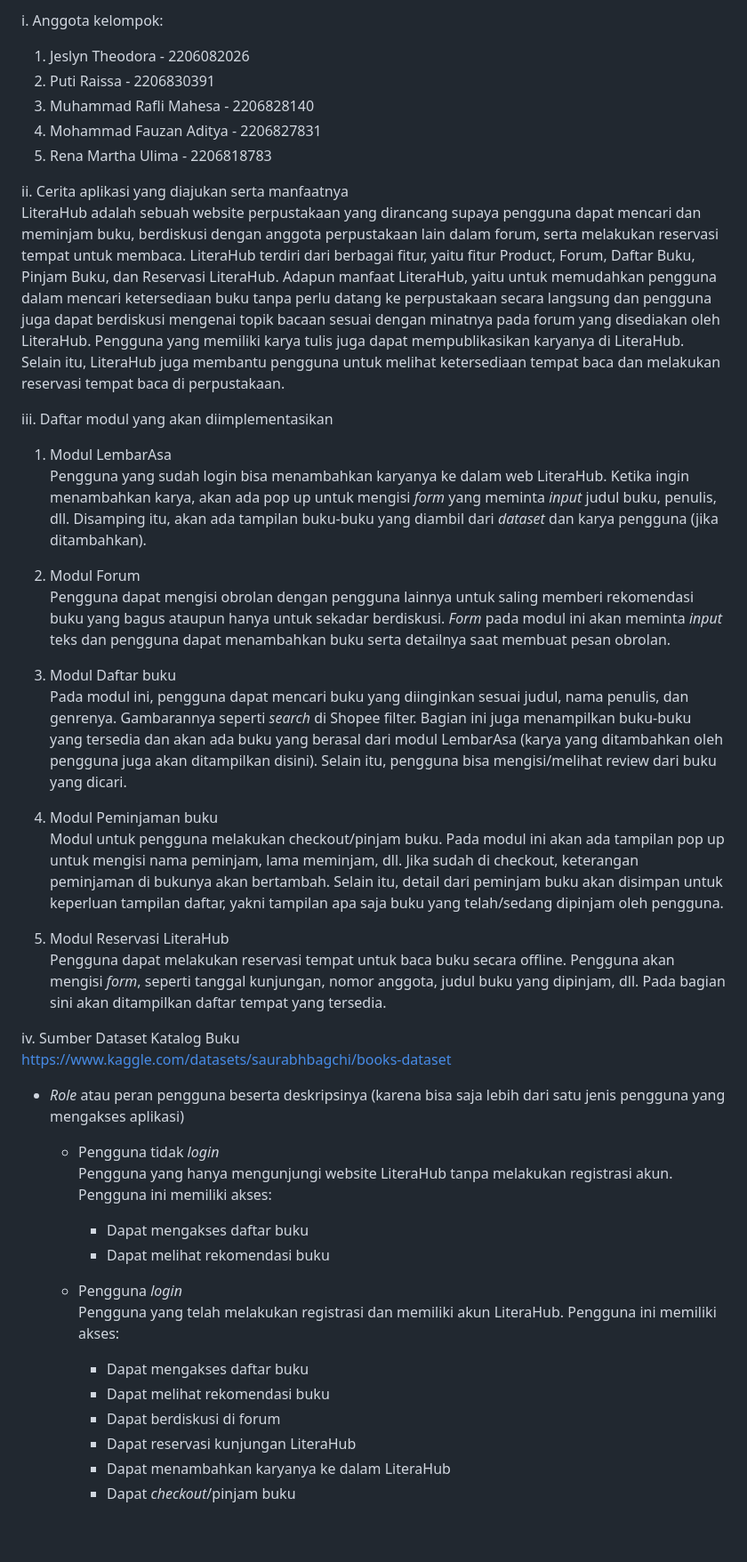
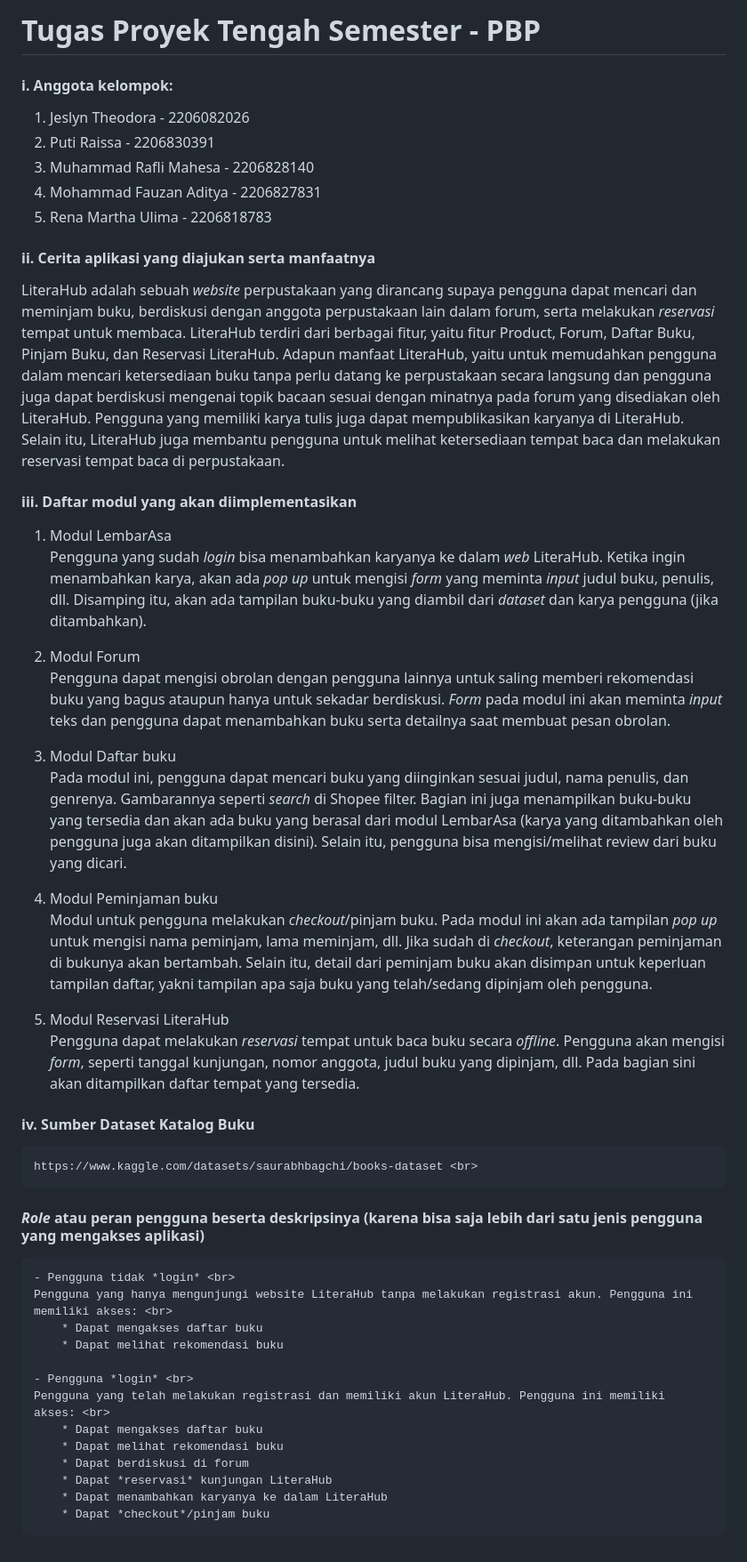
Before and after one commit to LiteraHub/LiteraHub, a Markdown page: README.md, the part around the change. Shown: that part at 89% size. GitHub-like rendering; blank space fills up the shorter version.

```diff
--- a/README.md
+++ b/README.md
@@ -1,16 +1,18 @@
-i. Anggota kelompok: <br>
+# Tugas Proyek Tengah Semester - PBP
+
+#### i. Anggota kelompok: <br>
 1. Jeslyn Theodora - 2206082026 <br>
 2. Puti Raissa - 2206830391 <br>
 3. Muhammad Rafli Mahesa - 2206828140 <br>
 4. Mohammad Fauzan Aditya - 2206827831 <br>
 5. Rena Martha Ulima - 2206818783 <br>
 
-ii. Cerita aplikasi yang diajukan serta manfaatnya <br>
-LiteraHub adalah sebuah website perpustakaan yang dirancang supaya pengguna dapat mencari dan meminjam buku, berdiskusi dengan anggota perpustakaan lain dalam forum, serta melakukan reservasi tempat untuk membaca. LiteraHub terdiri dari berbagai fitur, yaitu fitur Product, Forum, Daftar Buku, Pinjam Buku, dan Reservasi LiteraHub. Adapun manfaat LiteraHub, yaitu untuk memudahkan pengguna dalam mencari ketersediaan buku tanpa perlu datang ke perpustakaan secara langsung dan pengguna juga dapat berdiskusi mengenai topik bacaan sesuai dengan minatnya pada forum yang disediakan oleh LiteraHub. Pengguna yang memiliki karya tulis juga dapat mempublikasikan karyanya di LiteraHub. Selain itu, LiteraHub juga membantu pengguna untuk melihat ketersediaan tempat baca dan melakukan reservasi tempat baca di perpustakaan.  <br>
+#### ii. Cerita aplikasi yang diajukan serta manfaatnya <br>
+LiteraHub adalah sebuah *website* perpustakaan yang dirancang supaya pengguna dapat mencari dan meminjam buku, berdiskusi dengan anggota perpustakaan lain dalam forum, serta melakukan *reservasi* tempat untuk membaca. LiteraHub terdiri dari berbagai fitur, yaitu fitur Product, Forum, Daftar Buku, Pinjam Buku, dan Reservasi LiteraHub. Adapun manfaat LiteraHub, yaitu untuk memudahkan pengguna dalam mencari ketersediaan buku tanpa perlu datang ke perpustakaan secara langsung dan pengguna juga dapat berdiskusi mengenai topik bacaan sesuai dengan minatnya pada forum yang disediakan oleh LiteraHub. Pengguna yang memiliki karya tulis juga dapat mempublikasikan karyanya di LiteraHub. Selain itu, LiteraHub juga membantu pengguna untuk melihat ketersediaan tempat baca dan melakukan reservasi tempat baca di perpustakaan.  <br>
 
-iii. Daftar modul yang akan diimplementasikan <br>
+#### iii. Daftar modul yang akan diimplementasikan <br>
 1. Modul LembarAsa <br>
-Pengguna yang sudah login bisa menambahkan karyanya ke dalam web LiteraHub. Ketika ingin menambahkan karya, akan ada pop up untuk mengisi *form* yang meminta *input* judul buku, penulis, dll. Disamping itu, akan ada tampilan buku-buku yang diambil dari *dataset* dan karya pengguna (jika ditambahkan).
+Pengguna yang sudah *login* bisa menambahkan karyanya ke dalam *web* LiteraHub. Ketika ingin menambahkan karya, akan ada *pop up* untuk mengisi *form* yang meminta *input* judul buku, penulis, dll. Disamping itu, akan ada tampilan buku-buku yang diambil dari *dataset* dan karya pengguna (jika ditambahkan).
 
 2. Modul Forum <br>
 Pengguna dapat mengisi obrolan dengan pengguna lainnya untuk saling memberi rekomendasi buku yang bagus ataupun hanya untuk sekadar berdiskusi. *Form* pada modul ini akan meminta *input* teks dan pengguna dapat menambahkan buku serta detailnya saat membuat pesan obrolan. <br>
@@ -19,15 +21,15 @@ Pengguna dapat mengisi obrolan dengan pengguna lainnya untuk saling memberi reko
 Pada modul ini, pengguna dapat mencari buku yang diinginkan sesuai judul, nama penulis, dan genrenya. Gambarannya seperti *search* di Shopee filter. Bagian ini juga menampilkan buku-buku yang tersedia dan akan ada buku yang berasal dari modul LembarAsa (karya yang ditambahkan oleh pengguna juga akan ditampilkan disini). Selain itu, pengguna bisa mengisi/melihat review dari buku yang dicari. <br>
 
 4. Modul Peminjaman buku <br>
-Modul untuk pengguna melakukan checkout/pinjam buku. Pada modul ini akan ada tampilan pop up untuk mengisi nama peminjam, lama meminjam, dll. Jika sudah di checkout, keterangan peminjaman di bukunya akan bertambah. Selain itu, detail dari peminjam buku akan disimpan untuk keperluan tampilan daftar, yakni tampilan apa saja buku yang telah/sedang dipinjam oleh pengguna. <br>
+Modul untuk pengguna melakukan *checkout*/pinjam buku. Pada modul ini akan ada tampilan *pop up* untuk mengisi nama peminjam, lama meminjam, dll. Jika sudah di *checkout*, keterangan peminjaman di bukunya akan bertambah. Selain itu, detail dari peminjam buku akan disimpan untuk keperluan tampilan daftar, yakni tampilan apa saja buku yang telah/sedang dipinjam oleh pengguna. <br>
 
 5. Modul Reservasi LiteraHub <br>
-Pengguna dapat melakukan reservasi tempat untuk baca buku secara offline. Pengguna akan mengisi *form*, seperti tanggal kunjungan, nomor anggota, judul buku yang dipinjam, dll. Pada bagian sini akan ditampilkan daftar tempat yang tersedia. <br>
+Pengguna dapat melakukan *reservasi* tempat untuk baca buku secara *offline*. Pengguna akan mengisi *form*, seperti tanggal kunjungan, nomor anggota, judul buku yang dipinjam, dll. Pada bagian sini akan ditampilkan daftar tempat yang tersedia. <br>
 
-iv. Sumber Dataset Katalog Buku <br>
+#### iv. Sumber Dataset Katalog Buku <br>
 	https://www.kaggle.com/datasets/saurabhbagchi/books-dataset <br>
 
-* *Role* atau peran pengguna beserta deskripsinya (karena bisa saja lebih dari satu jenis pengguna yang mengakses aplikasi) <br>
+#### *Role* atau peran pengguna beserta deskripsinya (karena bisa saja lebih dari satu jenis pengguna yang mengakses aplikasi) <br>
 
 	- Pengguna tidak *login* <br>
 	Pengguna yang hanya mengunjungi website LiteraHub tanpa melakukan registrasi akun. Pengguna ini memiliki akses: <br>
@@ -39,6 +41,6 @@ iv. Sumber Dataset Katalog Buku <br>
 		* Dapat mengakses daftar buku
 		* Dapat melihat rekomendasi buku
 		* Dapat berdiskusi di forum
-		* Dapat reservasi kunjungan LiteraHub
+		* Dapat *reservasi* kunjungan LiteraHub
 		* Dapat menambahkan karyanya ke dalam LiteraHub
 		* Dapat *checkout*/pinjam buku
```
